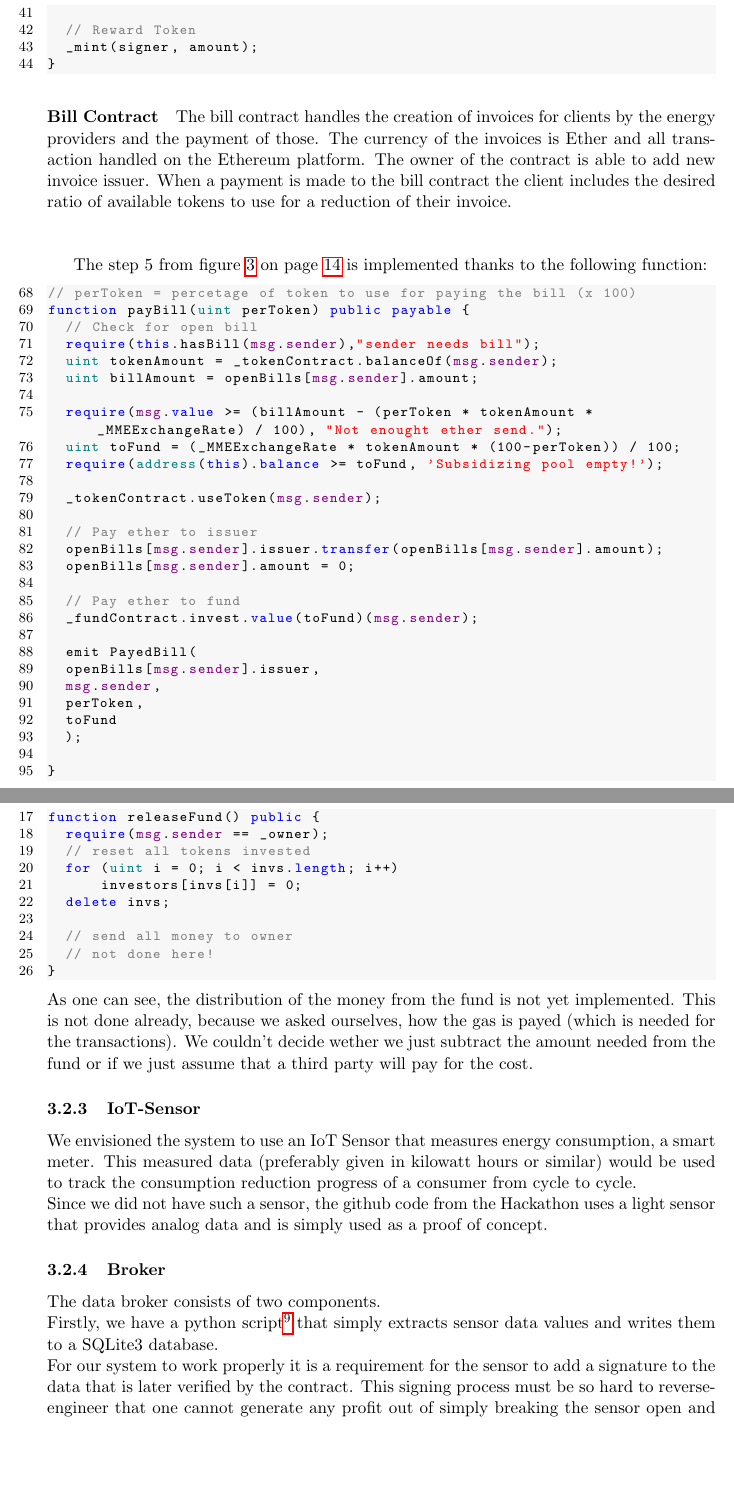
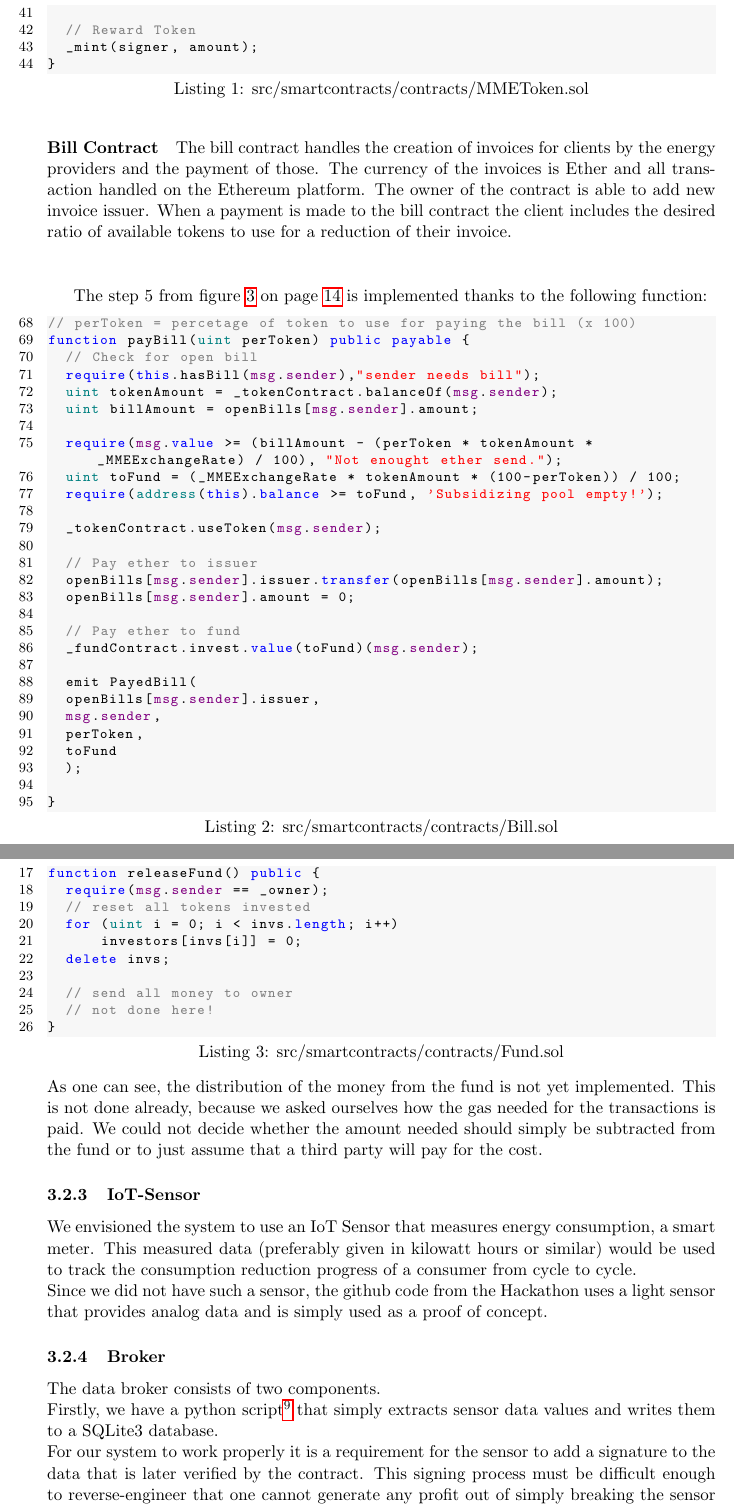
Before and after one commit to maede97/MinusMinusEnergy, a LaTeX document (doc/report/reportMinusMinusEnergy.tex): two parts of pages 15 and 16 of 22, joined at a grey line, cut so that both start at the same text, the shorter picture padded with empty space. Compiled offline with pdfLaTeX.

Commit message:
added code listing captions

```diff
--- a/doc/report/reportMinusMinusEnergy.tex
+++ b/doc/report/reportMinusMinusEnergy.tex
@@ -192,7 +192,7 @@ The MME token contract is a ERC20\footnote{\href{https://eips.ethereum.org/EIPS/
 The sensor data is cryptographically secured using elliptic curve cryptography signature (ECC) \cite{24} inside the sensor and then sent to the MME contract. The contract validates the signature of the data and also prevents replay attacks.\footnote{A replay attack is a form of network attack in which a valid data transmission is maliciously or fraudulently repeated.}\\
 
 The step 1 from figure \ref{img_impl} on page \pageref{img_impl} is implemented thanks to the following function:
-\begin{lstlisting}[language=Solidity, firstnumber=28]
+\begin{lstlisting}[language=Solidity, firstnumber=28,caption={src/smartcontracts/contracts/MMEToken.sol},captionpos=b]
 function claimToken(address sender, uint256 amount, uint256 nonce, bytes memory signature) public  {
 
 	// Recreates the message hash that was signed on the client
@@ -216,7 +216,7 @@ function claimToken(address sender, uint256 amount, uint256 nonce, bytes memory
 The bill contract handles the creation of invoices for clients by the energy providers and the payment of those. The currency of the invoices is Ether and all transaction handled on the Ethereum platform. The owner of the contract is able to add new invoice issuer. When a payment is made to the bill contract the client includes the desired ratio of available tokens to use for a reduction of their invoice.\\\\
 
 The step 5 from figure \ref{img_impl} on page \pageref{img_impl} is implemented thanks to the following function:
-\begin{lstlisting}[language=Solidity, firstnumber=68]
+\begin{lstlisting}[language=Solidity, firstnumber=68,caption={src/smartcontracts/contracts/Bill.sol},captionpos=b]
 // perToken = percetage of token to use for paying the bill (x 100)
 function payBill(uint perToken) public payable {
 	// Check for open bill
@@ -252,7 +252,7 @@ function payBill(uint perToken) public payable {
 The fund contract stores the amount of money each client has invested. In the future the fund contract can be extended with a voting system to reinvest the saved assets. In the currently implemented state only the owner of the fund is able to release the assets.\\\\
 
 The step 6 from figure \ref{img_impl} on page \pageref{img_impl} is implemented thanks to the following function:
-\begin{lstlisting}[language=Solidity, firstnumber=17]
+\begin{lstlisting}[language=Solidity, firstnumber=17,caption={src/smartcontracts/contracts/Fund.sol},captionpos=b]
 function releaseFund() public {
 	require(msg.sender == _owner);
 	// reset all tokens invested
@@ -264,7 +264,7 @@ function releaseFund() public {
 	// not done here!
 }
 \end{lstlisting}
-As one can see, the distribution of the money from the fund is not yet implemented. This is not done already, because we asked ourselves, how the gas is payed (which is needed for the transactions). We couldn't decide wether we just subtract the amount needed from the fund or if we just assume that a third party will pay for the cost.
+As one can see, the distribution of the money from the fund is not yet implemented. This is not done already, because we asked ourselves how the gas needed for the transactions is paid. We could not decide whether the amount needed should simply be subtracted from the fund or to just assume that a third party will pay for the cost.
 \subsubsection{IoT-Sensor}
 We envisioned the system to use an IoT Sensor that measures energy consumption, a smart meter. This measured data (preferably given in kilowatt hours or similar) would be used to track the consumption reduction progress of a consumer from cycle to cycle. \\
 Since we did not have such a sensor, the github code from the Hackathon uses a light sensor that provides analog data and is simply used as a proof of concept.
@@ -272,7 +272,7 @@ Since we did not have such a sensor, the github code from the Hackathon uses a l
 \subsubsection{Broker}
 The data broker consists of two components. \\
 Firstly, we have a python script\footnote{src/client/broker/sensorDataHandler.py} that simply extracts sensor data values and writes them to a SQLite3 database. \\
-For our system to work properly it is a requirement for the sensor to add a signature to the data that is later verified by the contract. This signing process must be so hard to reverse-engineer that one cannot generate any profit out of simply breaking the sensor open and extracting a private key.
+For our system to work properly it is a requirement for the sensor to add a signature to the data that is later verified by the contract. This signing process must be difficult enough to reverse-engineer that one cannot generate any profit out of simply breaking the sensor open and extracting a private key.\\
 The data handler is what we call a C++ program\footnote{src/client/broker/datahandler.cpp} that is used to determine how much energy a consumer has saved in a cycle. The program first extracts the energy consumption in the current cycle from the SQLite3 database. Afterwards, it creates a signed transaction from the extracted data and sends them to the MMEToken contract on the blockchain.\\
 A relatively small problem that however we have yet to solve is performance-related: The calculation step of the tokens can be non-trivial, especially if the evaluation of the statistics should be as fair as possible i.e. taking into account the number of persons consuming power that passes through this sensor, the heating system of the house and many more similar factors. These small calculations eventually pile up to a very large amount of computation power used by the blockchain that possibly could be saved by moving this calculation onto a small computer
 that is built into the sensor casing. This would however open up another possibility for fraudsters to exploit the system by hijacking this computer.
```
Also changed, not shown: doc/report/reportMinusMinusEnergy.pdf, doc/report/reportMinusMinusEnergy.tex (6 more changed lines).
